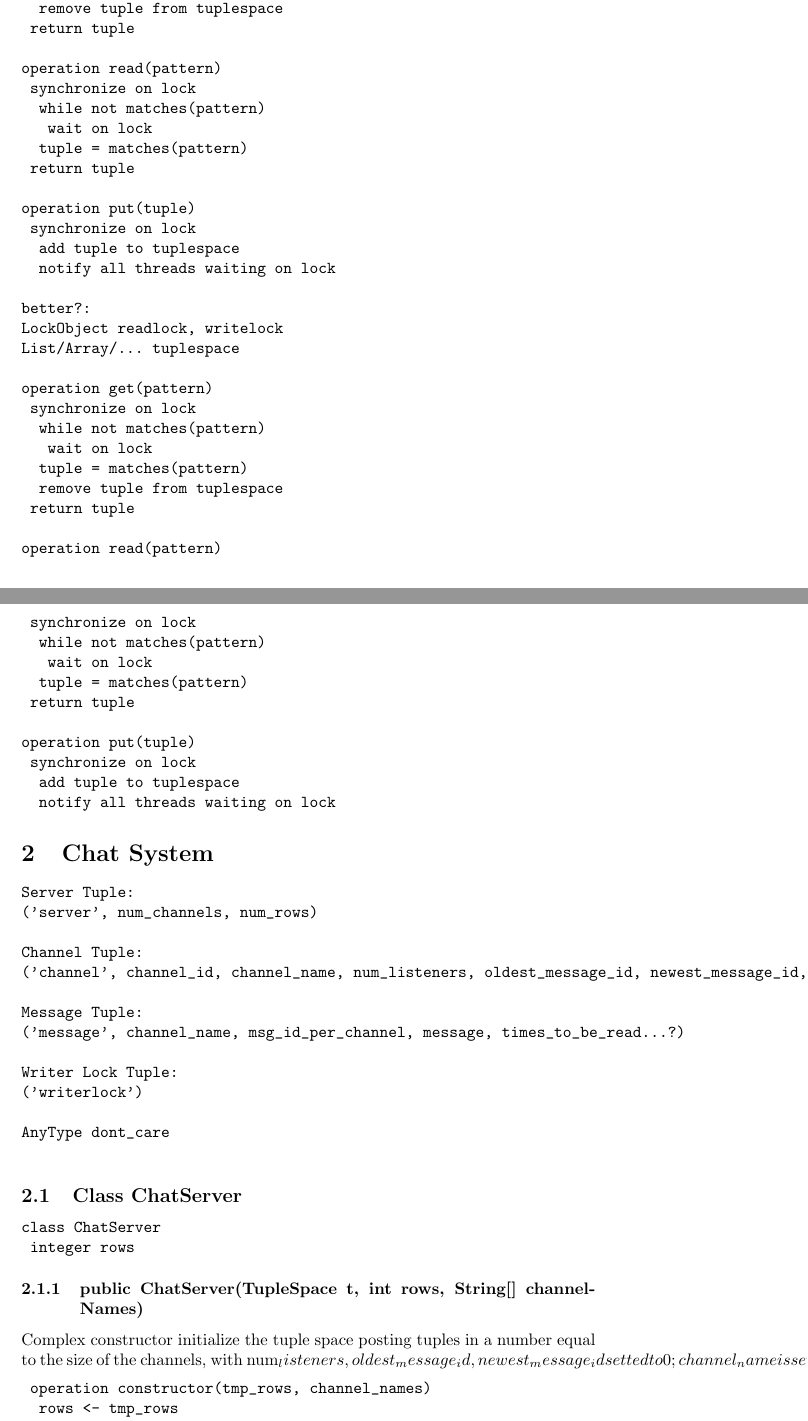
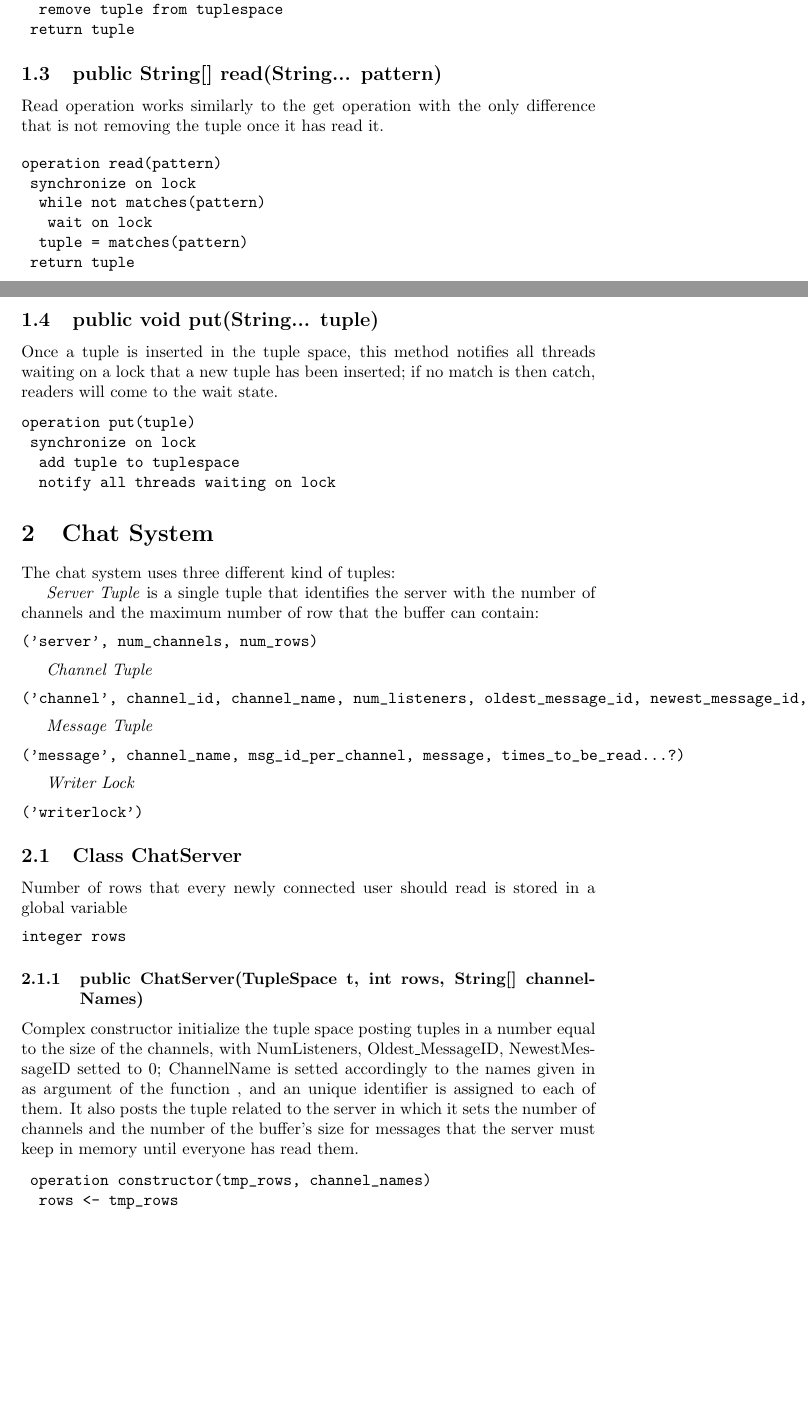
Before and after one commit to AllioNicholas/CP_Assignment2, a LaTeX document (plan2.tex): two parts of pages 1 and 2 of 5, joined at a grey line, cut so that both start at the same text, the shorter picture padded with empty space. Compiled offline with pdfLaTeX.

Commit message:
all section of the plan covered

```diff
--- a/plan2.tex
+++ b/plan2.tex
@@ -12,5 +15,4 @@
 
 \begin{verbatim}
-naive:
 LockObject lock
 Map<String, ArrayList<Tuple>> tuplespace
@@ -22,38 +30,26 @@ operation get(pattern)
 		tuple = matches(pattern)
 		remove tuple from tuplespace
 	return tuple
+\end{verbatim}
 
+\subsection{public String[] read(String... pattern)}
+
+Read operation works similarly to the get operation with the only difference that is not removing the tuple once it has read it.
+
+\begin{verbatim}
 operation read(pattern)
 	synchronize on lock
 		while not matches(pattern)
 			wait on lock
 		tuple = matches(pattern)
 	return tuple
+\end{verbatim}
 
-operation put(tuple)
-	synchronize on lock
-		add tuple to tuplespace
-		notify all threads waiting on lock
+\subsection{public void put(String... tuple)}
 
-better?:
-LockObject readlock, writelock
-List/Array/... tuplespace
+Once a tuple is inserted in the tuple space, this method notifies all threads waiting on a lock that a new tuple has been inserted; if no match is then catch, readers will come to the wait state.
 
-operation get(pattern)
-	synchronize on lock
-		while not matches(pattern)
-			wait on lock
-		tuple = matches(pattern)
-		remove tuple from tuplespace
-	return tuple
-
-operation read(pattern)
-	synchronize on lock
-		while not matches(pattern)
-			wait on lock
-		tuple = matches(pattern)
-	return tuple
-
+\begin{verbatim}
 operation put(tuple)
 	synchronize on lock
 		add tuple to tuplespace
@@ -62,33 +58,38 @@ operation put(tuple)
 
 \section{Chat System}
 
+The chat system uses three different kind of tuples:
+
+\textit{Server Tuple} is a single tuple that identifies the server with the number of channels and the maximum number of row that the buffer can contain:
 \begin{verbatim}
-Server Tuple:
 ('server', num_channels, num_rows)
+\end{verbatim}
 
-Channel Tuple:
+\textit{Channel Tuple}
+\begin{verbatim}
 ('channel', channel_id, channel_name, num_listeners, oldest_message_id, newest_message_id, ...?)
+\end{verbatim}
 
-Message Tuple:
+\textit{Message Tuple}
+\begin{verbatim}
 ('message', channel_name, msg_id_per_channel, message, times_to_be_read...?)
+\end{verbatim}
 
-Writer Lock Tuple:
+\textit{Writer Lock}
+\begin{verbatim}
 ('writerlock')
-
-AnyType dont_care
-
 \end{verbatim}
 
 \subsection{Class ChatServer}
 
+Number of rows that every newly connected user should read is stored in a global variable
 \begin{verbatim}
-class ChatServer
-	integer rows
+integer rows
 \end{verbatim}
 
 \subsubsection{public ChatServer(TupleSpace t, int rows, String[] channelNames)}
 
-Complex constructor initialize the tuple space posting tuples in a number equal to the size of the channels, with num_listeners, oldest_message_id, newest_message_id setted to 0; channel_name is setted accordingly to the names given in as argument of the function , and an unique identifier is assigned to each of them.
+Complex constructor initialize the tuple space posting tuples in a number equal to the size of the channels, with NumListeners, Oldest\_MessageID, NewestMessageID setted to 0; ChannelName is setted accordingly to the names given in as argument of the function , and an unique identifier is assigned to each of them.
 It also posts the tuple related to the server in which it sets the number of channels and the number of the buffer's size for messages that the server must keep in memory until everyone has read them.
 
 \begin{verbatim}
```
Also changed, not shown: plan2.tex (19 more changed lines).
